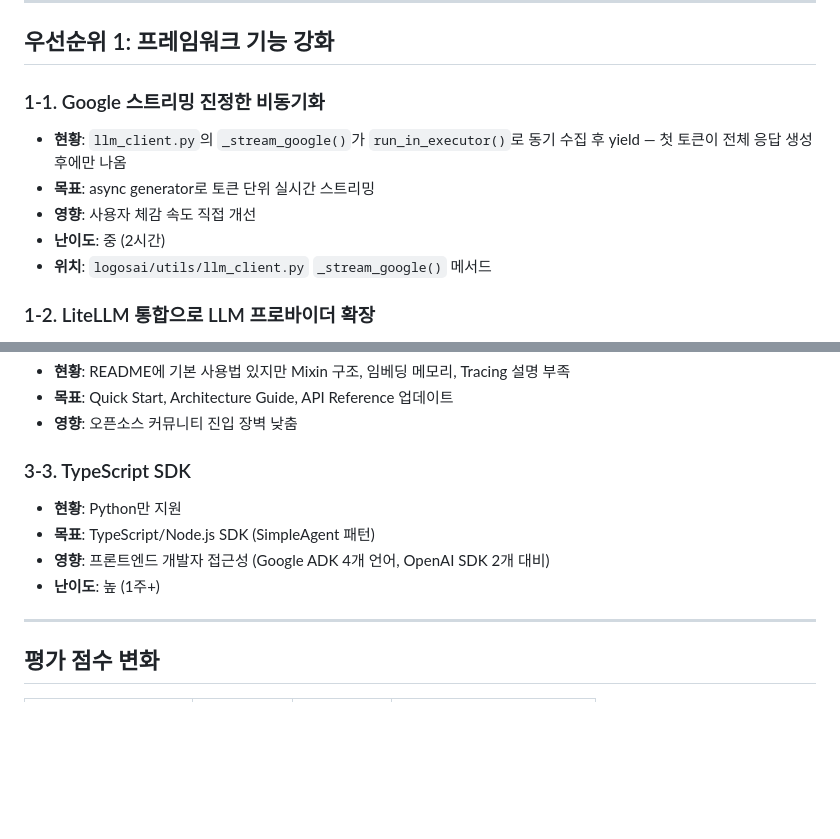
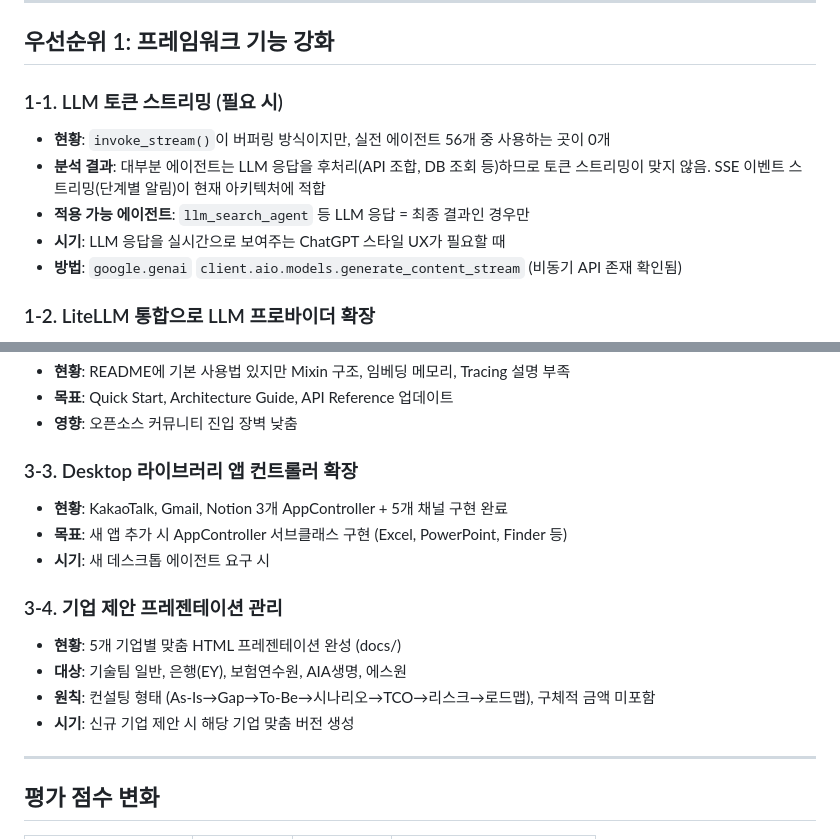
Before and after one commit to maior/logosai-framework, a Markdown page: docs/NEXT_STEPS.md, 2 parts joined by grey strips. Drawn GitHub-style; blank space fills up the shorter version.

```diff
--- a/docs/NEXT_STEPS.md
+++ b/docs/NEXT_STEPS.md
@@ -25,12 +25,12 @@
 
 ## 우선순위 1: 프레임워크 기능 강화
 
-### 1-1. Google 스트리밍 진정한 비동기화
-- **현황**: `llm_client.py`의 `_stream_google()`가 `run_in_executor()`로 동기 수집 후 yield — 첫 토큰이 전체 응답 생성 후에만 나옴
-- **목표**: async generator로 토큰 단위 실시간 스트리밍
-- **영향**: 사용자 체감 속도 직접 개선
-- **난이도**: 중 (2시간)
-- **위치**: `logosai/utils/llm_client.py` `_stream_google()` 메서드
+### 1-1. LLM 토큰 스트리밍 (필요 시)
+- **현황**: `invoke_stream()`이 버퍼링 방식이지만, 실전 에이전트 56개 중 사용하는 곳이 0개
+- **분석 결과**: 대부분 에이전트는 LLM 응답을 후처리(API 조합, DB 조회 등)하므로 토큰 스트리밍이 맞지 않음. SSE 이벤트 스트리밍(단계별 알림)이 현재 아키텍처에 적합
+- **적용 가능 에이전트**: `llm_search_agent` 등 LLM 응답 = 최종 결과인 경우만
+- **시기**: LLM 응답을 실시간으로 보여주는 ChatGPT 스타일 UX가 필요할 때
+- **방법**: `google.genai` `client.aio.models.generate_content_stream` (비동기 API 존재 확인됨)
 
 ### 1-2. LiteLLM 통합으로 LLM 프로바이더 확장
 - **현황**: 4개 프로바이더 (Google, OpenAI, Anthropic, Ollama)
@@ -79,11 +79,16 @@
 - **목표**: Quick Start, Architecture Guide, API Reference 업데이트
 - **영향**: 오픈소스 커뮤니티 진입 장벽 낮춤
 
-### 3-3. TypeScript SDK
-- **현황**: Python만 지원
-- **목표**: TypeScript/Node.js SDK (SimpleAgent 패턴)
-- **영향**: 프론트엔드 개발자 접근성 (Google ADK 4개 언어, OpenAI SDK 2개 대비)
-- **난이도**: 높 (1주+)
+### 3-3. Desktop 라이브러리 앱 컨트롤러 확장
+- **현황**: KakaoTalk, Gmail, Notion 3개 AppController + 5개 채널 구현 완료
+- **목표**: 새 앱 추가 시 AppController 서브클래스 구현 (Excel, PowerPoint, Finder 등)
+- **시기**: 새 데스크톱 에이전트 요구 시
+
+### 3-4. 기업 제안 프레젠테이션 관리
+- **현황**: 5개 기업별 맞춤 HTML 프레젠테이션 완성 (docs/)
+- **대상**: 기술팀 일반, 은행(EY), 보험연수원, AIA생명, 에스원
+- **원칙**: 컨설팅 형태 (As-Is→Gap→To-Be→시나리오→TCO→리스크→로드맵), 구체적 금액 미포함
+- **시기**: 신규 기업 제안 시 해당 기업 맞춤 버전 생성
 
 ---
 
```
Also changed, not shown: README.md (+24 -3 lines).
